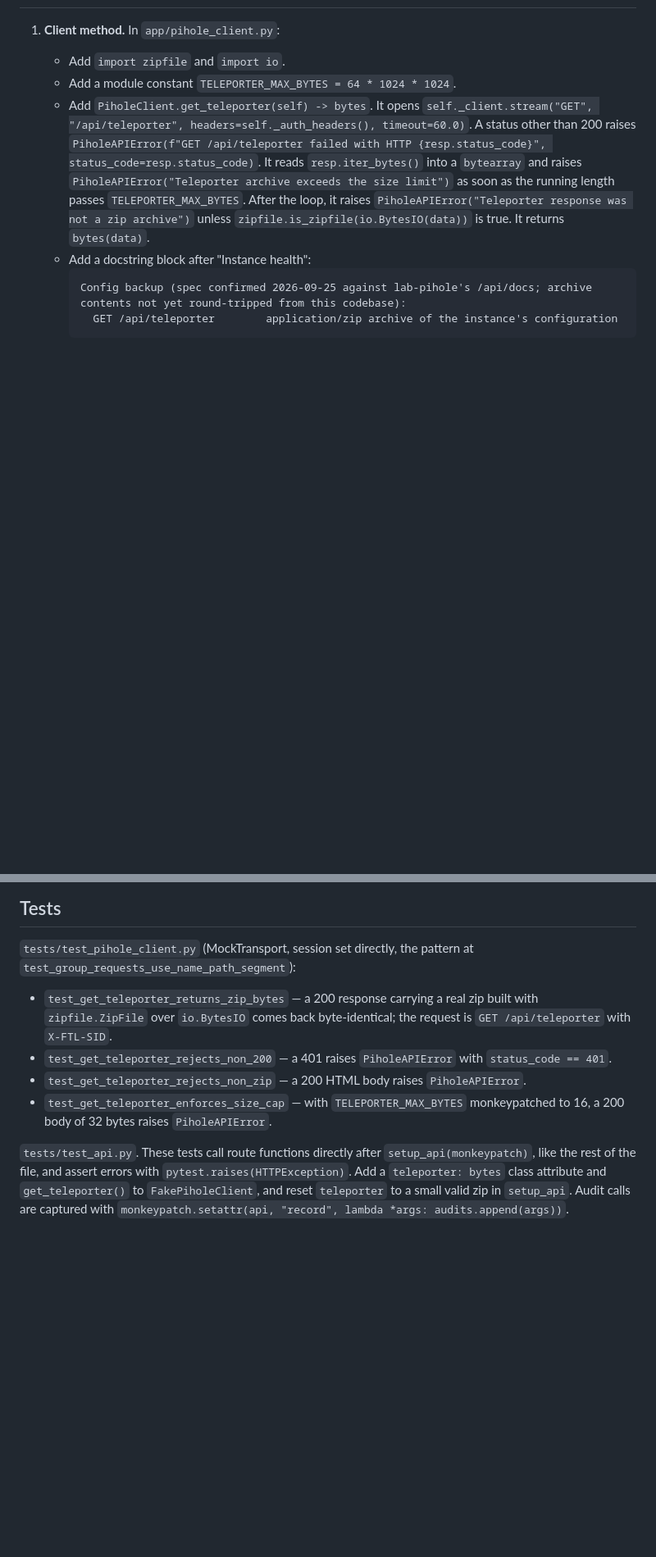
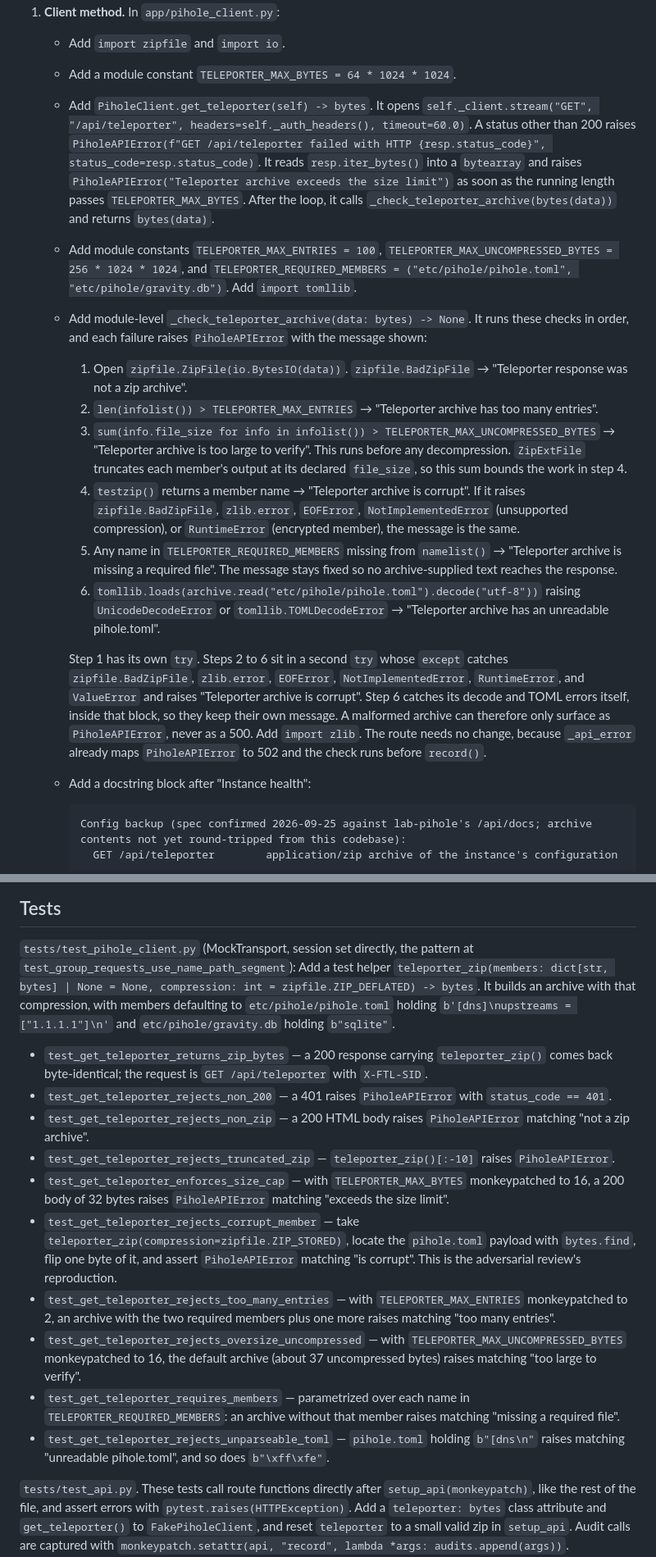
Before and after one commit to nulthara/filterhelm, a Markdown page: docs/plans/0023-teleporter-backup.md, 2 parts joined by grey strips. Shown at 82% size. Drawn GitHub-style; blank space fills up the shorter version.

Commit message:
Plan 0023 revision 1: verify Teleporter archive integrity
Co-Authored-By: Claude Opus 5.5 <noreply@anthropic.com>

````diff
--- a/docs/plans/0023-teleporter-backup.md
+++ b/docs/plans/0023-teleporter-backup.md
@@ -104,9 +123,40 @@ a second. The CSP needs no change, because a download is not a fetch or a subres
      `PiholeAPIError(f"GET /api/teleporter failed with HTTP {resp.status_code}", status_code=resp.status_code)`.
      It reads `resp.iter_bytes()` into a `bytearray` and raises
      `PiholeAPIError("Teleporter archive exceeds the size limit")` as soon as the running
-     length passes `TELEPORTER_MAX_BYTES`. After the loop, it raises
-     `PiholeAPIError("Teleporter response was not a zip archive")` unless
-     `zipfile.is_zipfile(io.BytesIO(data))` is true. It returns `bytes(data)`.
+     length passes `TELEPORTER_MAX_BYTES`. After the loop, it calls
+     `_check_teleporter_archive(bytes(data))` and returns `bytes(data)`.
+   - Add module constants `TELEPORTER_MAX_ENTRIES = 100`,
+     `TELEPORTER_MAX_UNCOMPRESSED_BYTES = 256 * 1024 * 1024`, and
+     `TELEPORTER_REQUIRED_MEMBERS = ("etc/pihole/pihole.toml", "etc/pihole/gravity.db")`.
+     Add `import tomllib`.
+   - Add module-level `_check_teleporter_archive(data: bytes) -> None`. It runs these checks
+     in order, and each failure raises `PiholeAPIError` with the message shown:
+     1. Open `zipfile.ZipFile(io.BytesIO(data))`. `zipfile.BadZipFile` →
+        "Teleporter response was not a zip archive".
+     2. `len(infolist()) > TELEPORTER_MAX_ENTRIES` →
+        "Teleporter archive has too many entries".
+     3. `sum(info.file_size for info in infolist()) > TELEPORTER_MAX_UNCOMPRESSED_BYTES` →
+        "Teleporter archive is too large to verify". This runs before any decompression.
+        `ZipExtFile` truncates each member's output at its declared `file_size`, so this
+        sum bounds the work in step 4.
+     4. `testzip()` returns a member name → "Teleporter archive is corrupt". If it raises
+        `zipfile.BadZipFile`, `zlib.error`, `EOFError`, `NotImplementedError` (unsupported
+        compression), or `RuntimeError` (encrypted member), the message is the same.
+     5. Any name in `TELEPORTER_REQUIRED_MEMBERS` missing from `namelist()` →
+        "Teleporter archive is missing a required file". The message stays fixed so no
+        archive-supplied text reaches the response.
+     6. `tomllib.loads(archive.read("etc/pihole/pihole.toml").decode("utf-8"))` raising
+        `UnicodeDecodeError` or `tomllib.TOMLDecodeError` →
+        "Teleporter archive has an unreadable pihole.toml".
+
+     Step 1 has its own `try`. Steps 2 to 6 sit in a second `try` whose `except` catches
+     `zipfile.BadZipFile`, `zlib.error`, `EOFError`, `NotImplementedError`, `RuntimeError`,
+     and `ValueError` and raises "Teleporter archive is corrupt". Step 6 catches its decode
+     and TOML errors itself, inside that block, so they keep their own message. A malformed
+     archive can therefore only surface as `PiholeAPIError`, never as a 500. Add
+     `import zlib`. The route
+     needs no change, because `_api_error` already maps `PiholeAPIError` to 502 and the
+     check runs before `record()`.
    - Add a docstring block after "Instance health":
      ```
      Config backup (spec confirmed 2026-09-25 against lab-pihole's /api/docs; archive
@@ -244,13 +296,35 @@ No config key or DB change.
 
 `tests/test_pihole_client.py` (MockTransport, session set directly, the pattern at
 `test_group_requests_use_name_path_segment`):
-- `test_get_teleporter_returns_zip_bytes` — a 200 response carrying a real zip built with
-  `zipfile.ZipFile` over `io.BytesIO` comes back byte-identical; the request is
-  `GET /api/teleporter` with `X-FTL-SID`.
+Add a test helper
+`teleporter_zip(members: dict[str, bytes] | None = None, compression: int = zipfile.ZIP_DEFLATED) -> bytes`.
+It builds an archive with that compression, with members defaulting to `etc/pihole/pihole.toml` holding
+`b'[dns]\nupstreams = ["1.1.1.1"]\n'` and `etc/pihole/gravity.db` holding `b"sqlite"`.
+- `test_get_teleporter_returns_zip_bytes` — a 200 response carrying `teleporter_zip()`
+  comes back byte-identical; the request is `GET /api/teleporter` with `X-FTL-SID`.
 - `test_get_teleporter_rejects_non_200` — a 401 raises `PiholeAPIError` with `status_code == 401`.
-- `test_get_teleporter_rejects_non_zip` — a 200 HTML body raises `PiholeAPIError`.
+- `test_get_teleporter_rejects_non_zip` — a 200 HTML body raises `PiholeAPIError` matching
+  "not a zip archive".
+- `test_get_teleporter_rejects_truncated_zip` — `teleporter_zip()[:-10]` raises
+  `PiholeAPIError`.
 - `test_get_teleporter_enforces_size_cap` — with `TELEPORTER_MAX_BYTES` monkeypatched to
-  16, a 200 body of 32 bytes raises `PiholeAPIError`.
+  16, a 200 body of 32 bytes raises `PiholeAPIError` matching "exceeds the size limit".
+- `test_get_teleporter_rejects_corrupt_member` — take
+  `teleporter_zip(compression=zipfile.ZIP_STORED)`, locate the `pihole.toml` payload with `bytes.find`, flip one byte of it,
+  and assert `PiholeAPIError` matching "is corrupt". This is the adversarial review's
+  reproduction.
+- `test_get_teleporter_rejects_too_many_entries` — with `TELEPORTER_MAX_ENTRIES`
+  monkeypatched to 2, an archive with the two required members plus one more raises
+  matching "too many entries".
+- `test_get_teleporter_rejects_oversize_uncompressed` — with
+  `TELEPORTER_MAX_UNCOMPRESSED_BYTES` monkeypatched to 16, the default archive (about 37
+  uncompressed bytes) raises
+  matching "too large to verify".
+- `test_get_teleporter_requires_members` — parametrized over each name in
+  `TELEPORTER_REQUIRED_MEMBERS`: an archive without that member raises matching
+  "missing a required file".
+- `test_get_teleporter_rejects_unparseable_toml` — `pihole.toml` holding `b"[dns\n"` raises
+  matching "unreadable pihole.toml", and so does `b"\xff\xfe"`.
 
 `tests/test_api.py`. These tests call route functions directly after `setup_api(monkeypatch)`,
 like the rest of the file, and assert errors with `pytest.raises(HTTPException)`. Add a
````
Also changed, not shown: other parts of docs/plans/0023-teleporter-backup.md (+38 -12 lines).
